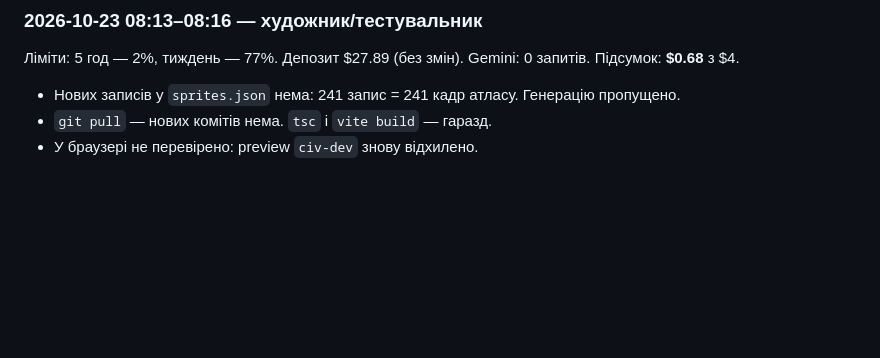
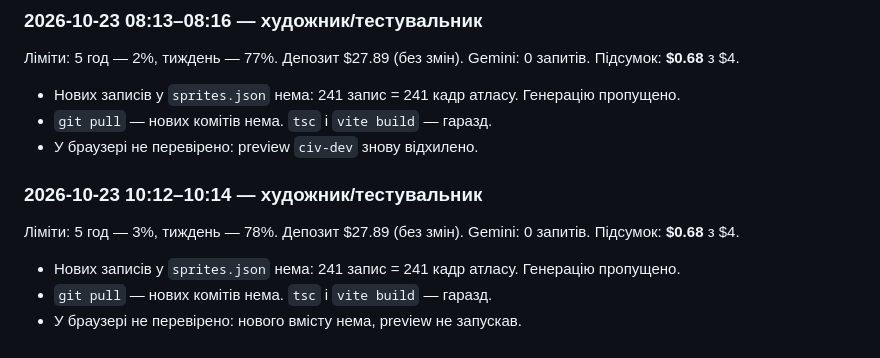
Before and after one commit to OlexiyTanchik/civ1-remaster, a Markdown page: docs/ai/NIGHT_LOG.md, the part around the change. GitHub-like rendering; blank space fills up the shorter version.

Commit message:
Нічний журнал: нових спрайтів нема, збірка гаразд
Co-Authored-By: Claude Opus 5.5 <noreply@anthropic.com>

```diff
--- a/docs/ai/NIGHT_LOG.md
+++ b/docs/ai/NIGHT_LOG.md
@@ -268,3 +268,10 @@ Gemini: 2 запити × $0.034 = $0.068 (спрайти й для наступ
 - Нових записів у `sprites.json` нема: 241 запис = 241 кадр атласу. Генерацію пропущено.
 - `git pull` — нових комітів нема. `tsc` і `vite build` — гаразд.
 - У браузері не перевірено: preview `civ-dev` знову відхилено.
+
+### 2026-10-23 10:12–10:14 — художник/тестувальник
+Ліміти: 5 год — 3%, тиждень — 78%. Депозит $27.89 (без змін). Gemini: 0 запитів. Підсумок: **$0.68** з $4.
+
+- Нових записів у `sprites.json` нема: 241 запис = 241 кадр атласу. Генерацію пропущено.
+- `git pull` — нових комітів нема. `tsc` і `vite build` — гаразд.
+- У браузері не перевірено: нового вмісту нема, preview не запускав.
```
